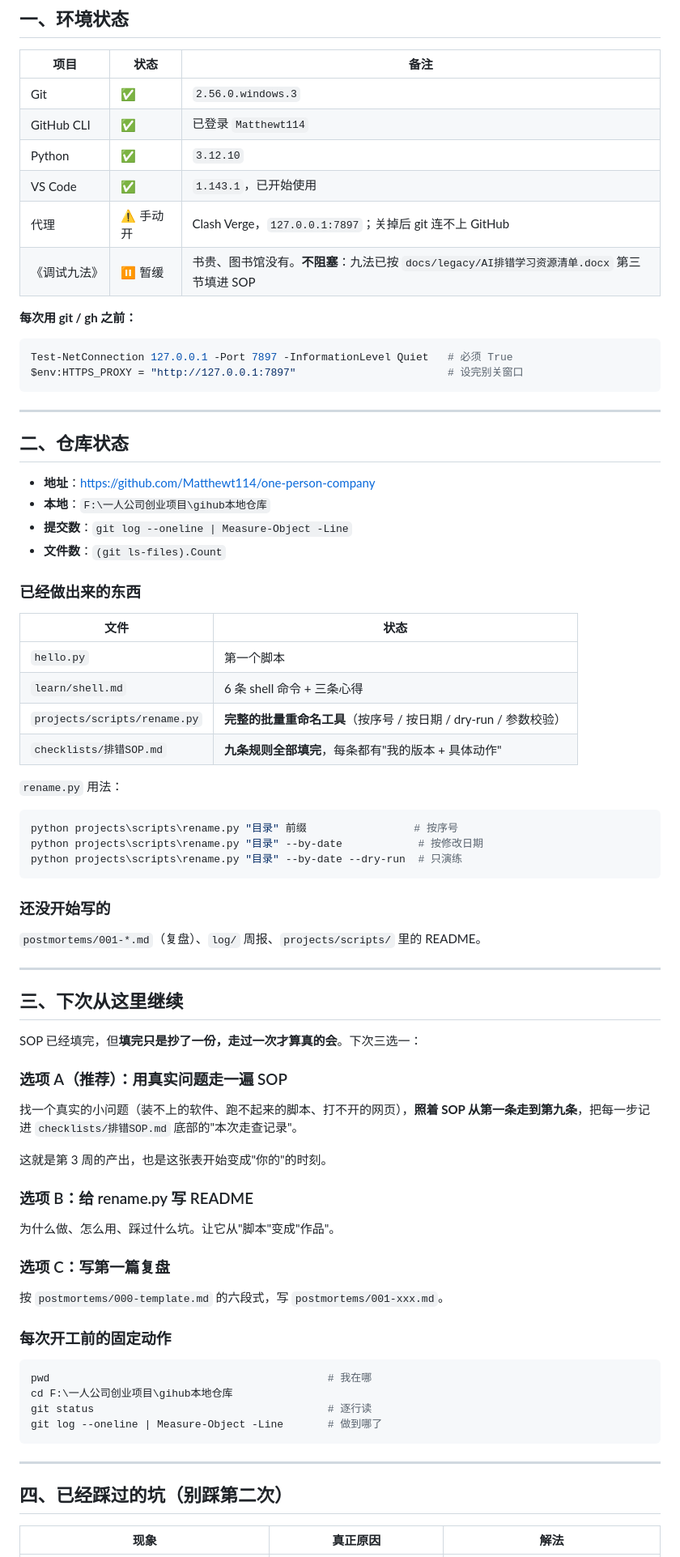
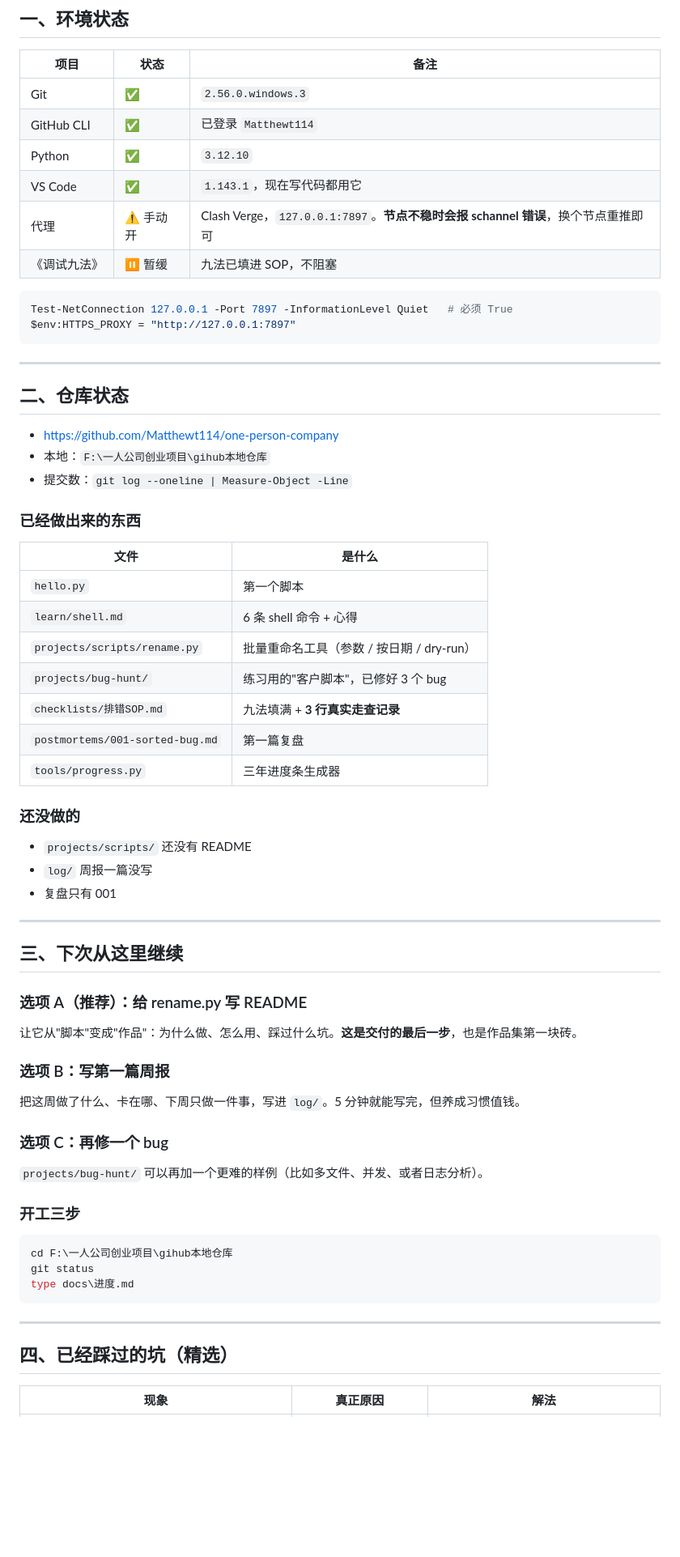
Before and after one commit to Matthewt114/one-person-company, a Markdown page: docs/进度.md, the part around one of its changes. Shown at 81% size. Rendered like a GitHub page; blank space fills up the shorter version.

Commit message:
docs: 更新进度（bug-hunt 三修完成）

````diff
--- a/docs/进度.md
+++ b/docs/进度.md
@@ -16,79 +16,68 @@
 | Git | ✅ | `2.56.0.windows.3` |
 | GitHub CLI | ✅ | 已登录 `Matthewt114` |
 | Python | ✅ | `3.12.10` |
-| VS Code | ✅ | `1.143.1`，已开始使用 |
-| 代理 | ⚠️ 手动开 | Clash Verge，`127.0.0.1:7897`；关掉后 git 连不上 GitHub |
-| 《调试九法》 | ⏸ 暂缓 | 书贵、图书馆没有。**不阻塞**：九法已按 `docs/legacy/AI排错学习资源清单.docx` 第三节填进 SOP |
-
-**每次用 git / gh 之前：**
+| VS Code | ✅ | `1.143.1`，现在写代码都用它 |
+| 代理 | ⚠️ 手动开 | Clash Verge，`127.0.0.1:7897`。**节点不稳时会报 schannel 错误**，换个节点重推即可 |
+| 《调试九法》 | ⏸ 暂缓 | 九法已填进 SOP，不阻塞 |
 
 ```powershell
 Test-NetConnection 127.0.0.1 -Port 7897 -InformationLevel Quiet   # 必须 True
-$env:HTTPS_PROXY = "http://127.0.0.1:7897"                        # 设完别关窗口
+$env:HTTPS_PROXY = "http://127.0.0.1:7897"
 ```
 
 ---
 
 ## 二、仓库状态
 
-- **地址**：<https://github.com/Matthewt114/one-person-company>
-- **本地**：`F:\一人公司创业项目\gihub本地仓库`
-- **提交数**：`git log --oneline | Measure-Object -Line`
-- **文件数**：`(git ls-files).Count`
+- <https://github.com/Matthewt114/one-person-company>
+- 本地：`F:\一人公司创业项目\gihub本地仓库`
+- 提交数：`git log --oneline | Measure-Object -Line`
 
 ### 已经做出来的东西
 
-| 文件 | 状态 |
+| 文件 | 是什么 |
 |---|---|
 | `hello.py` | 第一个脚本 |
-| `learn/shell.md` | 6 条 shell 命令 + 三条心得 |
-| `projects/scripts/rename.py` | **完整的批量重命名工具**（按序号 / 按日期 / dry-run / 参数校验） |
-| `checklists/排错SOP.md` | **九条规则全部填完**，每条都有"我的版本 + 具体动作" |
+| `learn/shell.md` | 6 条 shell 命令 + 心得 |
+| `projects/scripts/rename.py` | 批量重命名工具（参数 / 按日期 / dry-run） |
+| `projects/bug-hunt/` | 练习用的"客户脚本"，已修好 3 个 bug |
+| `checklists/排错SOP.md` | 九法填满 + **3 行真实走查记录** |
+| `postmortems/001-sorted-bug.md` | 第一篇复盘 |
+| `tools/progress.py` | 三年进度条生成器 |
 
-`rename.py` 用法：
+### 还没做的
 
-```powershell
-python projects\scripts\rename.py "目录" 前缀                 # 按序号
-python projects\scripts\rename.py "目录" --by-date            # 按修改日期
-python projects\scripts\rename.py "目录" --by-date --dry-run  # 只演练
-```
-
-### 还没开始写的
-
-`postmortems/001-*.md`（复盘）、`log/` 周报、`projects/scripts/` 里的 README。
+- `projects/scripts/` 还没有 README
+- `log/` 周报一篇没写
+- 复盘只有 001
 
 ---
 
 ## 三、下次从这里继续
 
-SOP 已经填完，但**填完只是抄了一份，走过一次才算真的会**。下次三选一：
+### 选项 A（推荐）：给 rename.py 写 README
 
-### 选项 A（推荐）：用真实问题走一遍 SOP
+让它从"脚本"变成"作品"：为什么做、怎么用、踩过什么坑。**这是交付的最后一步**，也是作品集第一块砖。
 
-找一个真实的小问题（装不上的软件、跑不起来的脚本、打不开的网页），**照着 SOP 从第一条走到第九条**，把每一步记进 `checklists/排错SOP.md` 底部的"本次走查记录"。
+### 选项 B：写第一篇周报
 
-这就是第 3 周的产出，也是这张表开始变成"你的"的时刻。
+把这周做了什么、卡在哪、下周只做一件事，写进 `log/`。5 分钟就能写完，但养成习惯值钱。
 
-### 选项 B：给 rename.py 写 README
+### 选项 C：再修一个 bug
 
-为什么做、怎么用、踩过什么坑。让它从"脚本"变成"作品"。
+`projects/bug-hunt/` 可以再加一个更难的样例（比如多文件、并发、或者日志分析）。
 
-### 选项 C：写第一篇复盘
-
-按 `postmortems/000-template.md` 的六段式，写 `postmortems/001-xxx.md`。
-
-### 每次开工前的固定动作
+### 开工三步
 
 ```powershell
-pwd                                            # 我在哪
 cd F:\一人公司创业项目\gihub本地仓库
-git status                                     # 逐行读
-git log --oneline | Measure-Object -Line       # 做到哪了
+git status
+type docs\进度.md
 ```
 
 ---
 
-## 四、已经踩过的坑（别踩第二次）
+## 四、已经踩过的坑（精选）
 
 | 现象 | 真正原因 | 解法 |
 |---|---|---|
````
Also changed, not shown: other parts of docs/进度.md (+19 -37 lines).
